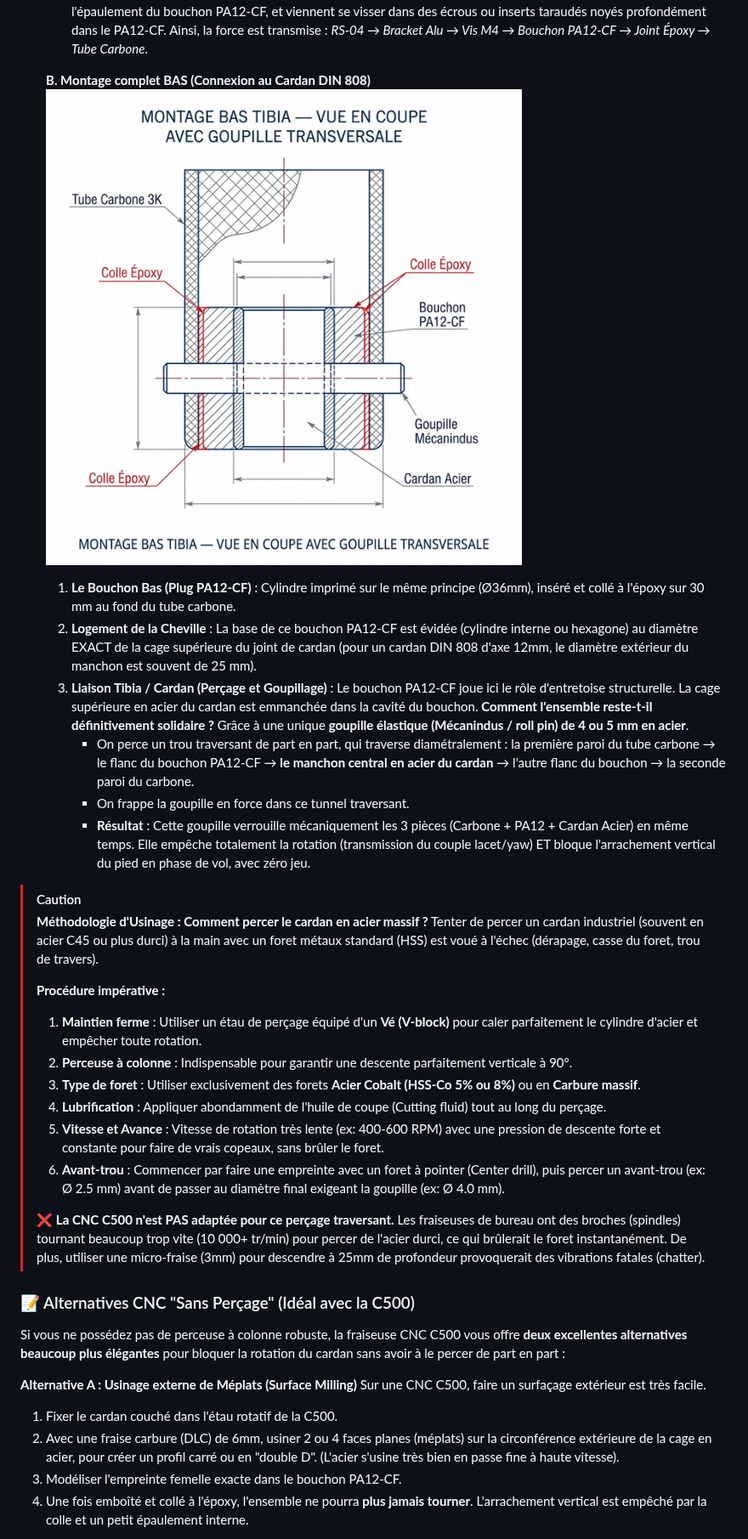
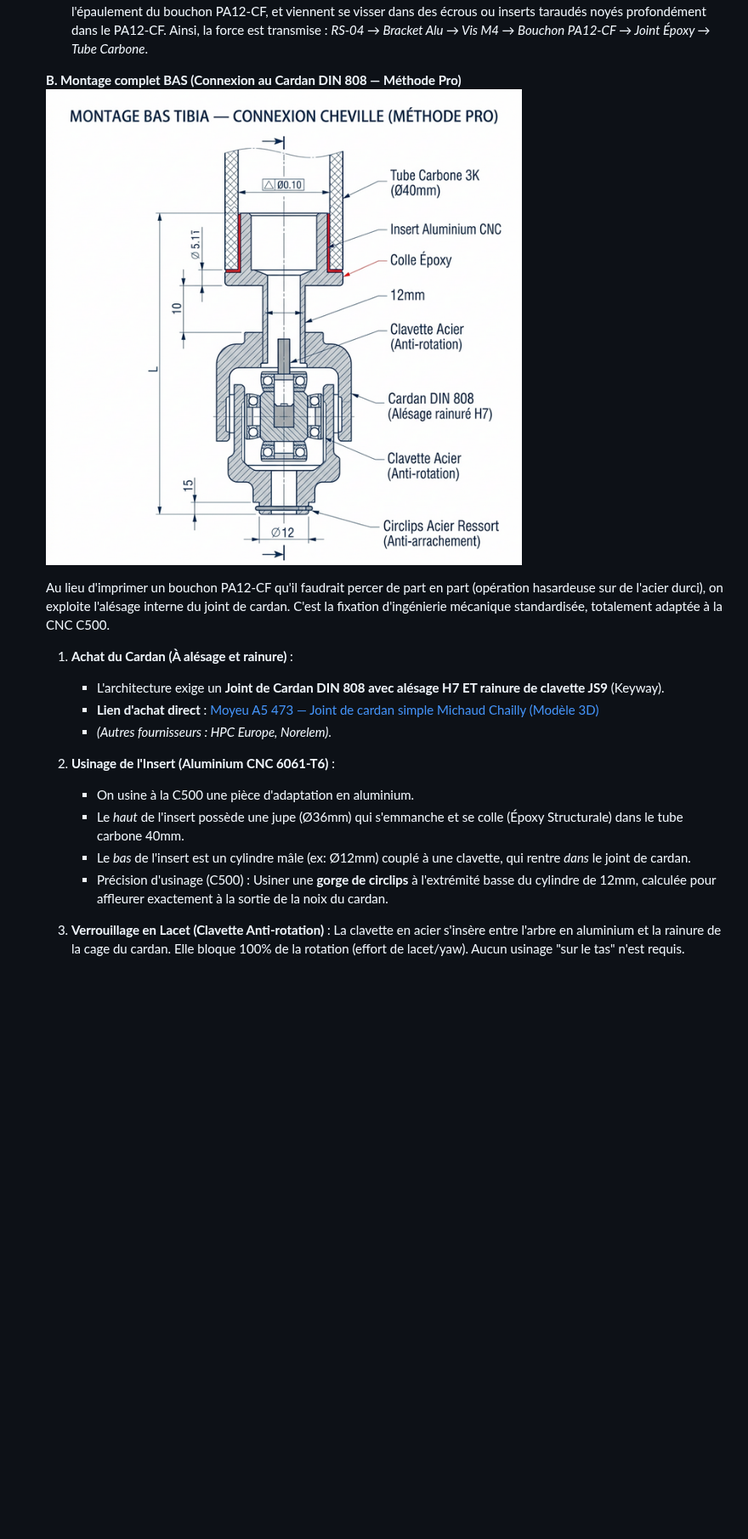
Before and after one commit to d-sergent/dbot-documentation, a Markdown page: 23_Strategie_Ultralight_Sous_Genou.md, the part around one of its changes. Shown at 85% size. GitHub-like rendering; pictures changed too: img_tibia_montage_bas.png; blank space fills up the shorter version.

Commit message:
Update carbon tibia bottom assembly: adopt keyed cardan + CNC aluminum insert + circlip as the definitive standard architecture, replacing PA12-CF plug approach

```diff
--- a/23_Strategie_Ultralight_Sous_Genou.md
+++ b/23_Strategie_Ultralight_Sous_Genou.md
@@ -26,37 +26,22 @@ Voici la stratégie d'ingénierie optimisée composant par composant.
   3. **Interface Moteur (Bracket Alu)** : Une pièce CNC en Aluminium (C500) fait la liaison entre le chapeau du Moteur Genou RS-04 et ce bouchon PA12-CF.
   4. **Assemblage Mécanique** : 4 longues vis M4 ou M5 traversent verticalement la pièce aluminium, traversent l'épaulement du bouchon PA12-CF, et viennent se visser dans des écrous ou inserts taraudés noyés profondément dans le PA12-CF. Ainsi, la force est transmise : *RS-04 → Bracket Alu → Vis M4 → Bouchon PA12-CF → Joint Époxy → Tube Carbone*.
 
-  **B. Montage complet BAS (Connexion au Cardan DIN 808)**
+  **B. Montage complet BAS (Connexion au Cardan DIN 808 — Méthode Pro)**
   ![Montage_Bas](./img_tibia_montage_bas.png)
-  1. **Le Bouchon Bas (Plug PA12-CF)** : Cylindre imprimé sur le même principe (Ø36mm), inséré et collé à l'époxy sur 30 mm au fond du tube carbone.
-  2. **Logement de la Cheville** : La base de ce bouchon PA12-CF est évidée (cylindre interne ou hexagone) au diamètre EXACT de la cage supérieure du joint de cardan (pour un cardan DIN 808 d'axe 12mm, le diamètre extérieur du manchon est souvent de 25 mm).
-  3. **Liaison Tibia / Cardan (Perçage et Goupillage)** : Le bouchon PA12-CF joue ici le rôle d'entretoise structurelle. La cage supérieure en acier du cardan est emmanchée dans la cavité du bouchon. **Comment l'ensemble reste-t-il définitivement solidaire ?** Grâce à une unique **goupille élastique (Mécanindus / roll pin) de 4 ou 5 mm en acier**.
-     - On perce un trou traversant de part en part, qui traverse diamétralement : la première paroi du tube carbone → le flanc du bouchon PA12-CF → **le manchon central en acier du cardan** → l'autre flanc du bouchon → la seconde paroi du carbone.
-     - On frappe la goupille en force dans ce tunnel traversant.
-     - **Résultat** : Cette goupille verrouille mécaniquement les 3 pièces (Carbone + PA12 + Cardan Acier) en même temps. Elle empêche totalement la rotation (transmission du couple lacet/yaw) ET bloque l'arrachement vertical du pied en phase de vol, avec zéro jeu.
 
-> [!CAUTION]
-> **Méthodologie d'Usinage : Comment percer le cardan en acier massif ?**
-> Tenter de percer un cardan industriel (souvent en acier C45 ou plus durci) à la main avec un foret métaux standard (HSS) est voué à l'échec (dérapage, casse du foret, trou de travers).
->
-> **Procédure impérative :**
-> 1. **Maintien ferme** : Utiliser un étau de perçage équipé d'un **Vé (V-block)** pour caler parfaitement le cylindre d'acier et empêcher toute rotation.
-> 2. **Perceuse à colonne** : Indispensable pour garantir une descente parfaitement verticale à 90°.
-> 3. **Type de foret** : Utiliser exclusivement des forets **Acier Cobalt (HSS-Co 5% ou 8%)** ou en **Carbure massif**.
-> 4. **Lubrification** : Appliquer abondamment de l'huile de coupe (Cutting fluid) tout au long du perçage.
-> 5. **Vitesse et Avance** : Vitesse de rotation très lente (ex: 400-600 RPM) avec une pression de descente forte et constante pour faire de vrais copeaux, sans brûler le foret.
-> 6. **Avant-trou** : Commencer par faire une empreinte avec un foret à pointer (Center drill), puis percer un avant-trou (ex: Ø 2.5 mm) avant de passer au diamètre final exigeant la goupille (ex: Ø 4.0 mm).
->
-> ❌ **La CNC C500 n'est PAS adaptée pour ce perçage traversant.** Les fraiseuses de bureau ont des broches (spindles) tournant beaucoup trop vite (10 000+ tr/min) pour percer de l'acier durci, ce qui brûlerait le foret instantanément. De plus, utiliser une micro-fraise (3mm) pour descendre à 25mm de profondeur provoquerait des vibrations fatales (chatter).
+  Au lieu d'imprimer un bouchon PA12-CF qu'il faudrait percer de part en part (opération hasardeuse sur de l'acier durci), on exploite l'alésage interne du joint de cardan. C'est la fixation d'ingénierie mécanique standardisée, totalement adaptée à la CNC C500.
 
-### 📝 Alternatives CNC "Sans Perçage" (Idéal avec la C500)
+  1. **Achat du Cardan (À alésage et rainure)** :
+     - L'architecture exige un **Joint de Cardan DIN 808 avec alésage H7 ET rainure de clavette JS9** (Keyway).
+     - **Lien d'achat direct** : [Moyeu A5 473 — Joint de cardan simple Michaud Chailly (Modèle 3D)](https://maurin-embedded.partcommunity.com/3d-cad-models/mod%C3%A8le-a5-473-joint-de-cardan-simple-michaud-chailly-direct-transmission?info=michaud_chailly_transmission%2Ftransmission%2Fjoints_cardans%2Fa5_473.prj&cwid=6179)
+     - *(Autres fournisseurs : HPC Europe, Norelem)*.
 
-Si vous ne possédez pas de perceuse à colonne robuste, la fraiseuse CNC C500 vous offre **deux excellentes alternatives beaucoup plus élégantes** pour bloquer la rotation du cardan sans avoir à le percer de part en part :
+  2. **Usinage de l'Insert (Aluminium CNC 6061-T6)** :
+     - On usine à la C500 une pièce d'adaptation en aluminium.
+     - Le *haut* de l'insert possède une jupe (Ø36mm) qui s'emmanche et se colle (Époxy Structurale) dans le tube carbone 40mm.
+     - Le *bas* de l'insert est un cylindre mâle (ex: Ø12mm) couplé à une clavette, qui rentre *dans* le joint de cardan.
+     - Précision d'usinage (C500) : Usiner une **gorge de circlips** à l'extrémité basse du cylindre de 12mm, calculée pour affleurer exactement à la sortie de la noix du cardan.
 
-**Alternative A : Usinage externe de Méplats (Surface Milling)**
-Sur une CNC C500, faire un surfaçage extérieur est très facile.
-1. Fixer le cardan couché dans l'étau rotatif de la C500.
-2. Avec une fraise carbure (DLC) de 6mm, usiner 2 ou 4 faces planes (méplats) sur la circonférence extérieure de la cage en acier, pour créer un profil carré ou en "double D". (L'acier s'usine très bien en passe fine à haute vitesse).
-3. Modéliser l'empreinte femelle exacte dans le bouchon PA12-CF.
-4. Une fois emboîté et collé à l'époxy, l'ensemble ne pourra **plus jamais tourner**. L'arrachement vertical est empêché par la colle et un petit épaulement interne.
+  3. **Verrouillage en Lacet (Clavette Anti-rotation)** :
+     La clavette en acier s'insère entre l'arbre en aluminium et la rainure de la cage du cardan. Elle bloque 100% de la rotation (effort de lacet/yaw). Aucun usinage "sur le tas" n'est requis.
 
```
Also changed, not shown: other parts of 23_Strategie_Ultralight_Sous_Genou.md (+3 -23 lines), 2 other files.
